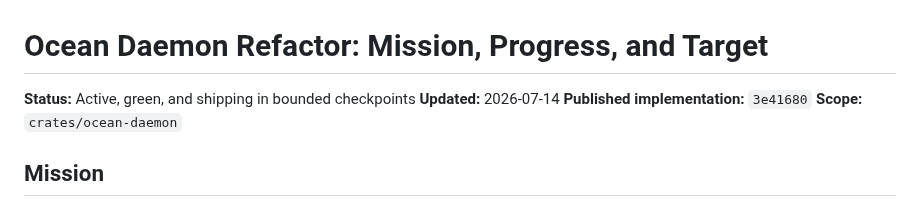
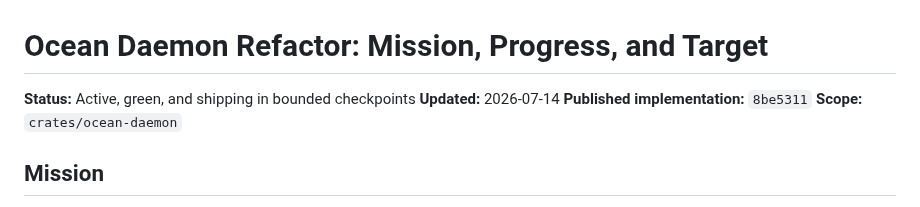
Before and after one commit to Risingtides-dev/ocean-os, a Markdown page: docs/DAEMON_REFACTOR_MISSION.md, the part around the change. Drawn GitHub-style.

Commit message:
docs: advance daemon project checkpoint

```diff
--- a/docs/DAEMON_REFACTOR_MISSION.md
+++ b/docs/DAEMON_REFACTOR_MISSION.md
@@ -2,7 +2,7 @@
 
 **Status:** Active, green, and shipping in bounded checkpoints
 **Updated:** 2026-07-14
-**Published implementation:** `3e41680`
+**Published implementation:** `8be5311`
 **Scope:** `crates/ocean-daemon`
 
 ## Mission
```
